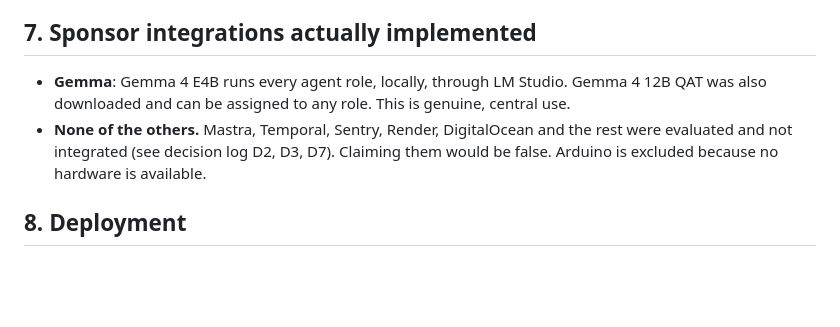
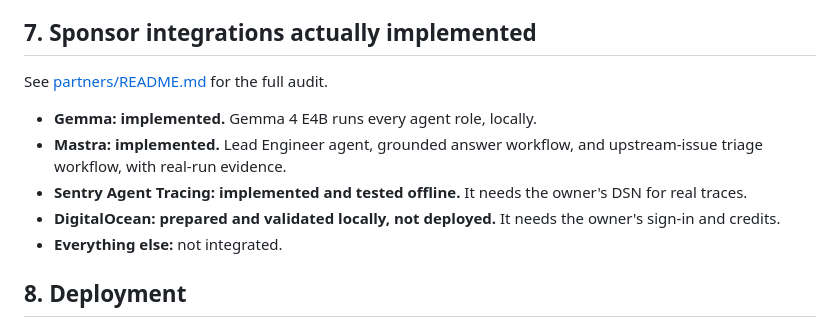
Before and after one commit to shaileshvats/inheritance-engine, a Markdown page: docs/HANDOVER.md, the part around the change. Drawn GitHub-style; blank space fills up the shorter version.

Commit message:
Handover: integration status
Co-Authored-By: Claude Opus 5.5 <noreply@anthropic.com>

```diff
--- a/docs/HANDOVER.md
+++ b/docs/HANDOVER.md
@@ -37,10 +37,14 @@ pattern-based.
 
 ## 7. Sponsor integrations actually implemented
 
-- **Gemma**: Gemma 4 E4B runs every agent role, locally, through LM Studio. Gemma 4 12B QAT was also downloaded and
-  can be assigned to any role. This is genuine, central use.
-- **None of the others.** Mastra, Temporal, Sentry, Render, DigitalOcean and the rest were evaluated and not integrated
-  (see decision log D2, D3, D7). Claiming them would be false. Arduino is excluded because no hardware is available.
+See [partners/README.md](partners/README.md) for the full audit.
+
+- **Gemma: implemented.** Gemma 4 E4B runs every agent role, locally.
+- **Mastra: implemented.** Lead Engineer agent, grounded answer workflow, and upstream-issue triage workflow, with
+  real-run evidence.
+- **Sentry Agent Tracing: implemented and tested offline.** It needs the owner's DSN for real traces.
+- **DigitalOcean: prepared and validated locally, not deployed.** It needs the owner's sign-in and credits.
+- **Everything else:** not integrated.
 
 ## 8. Deployment
 
```
